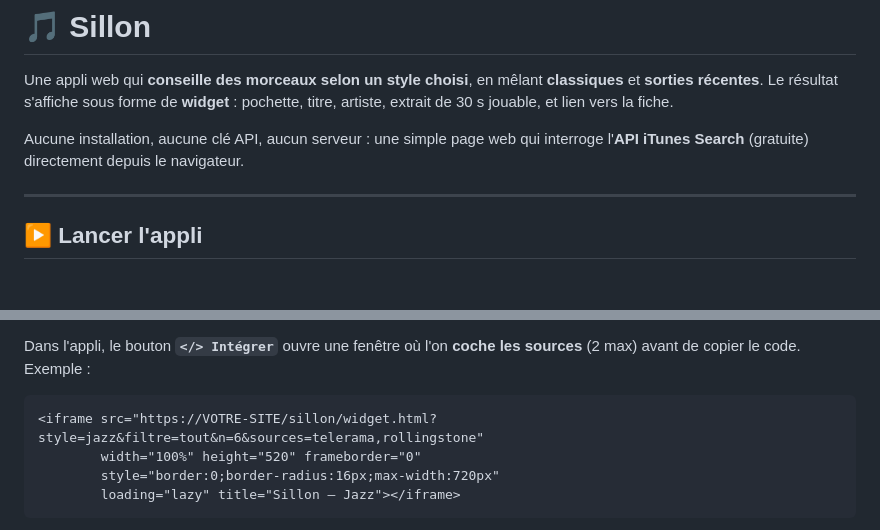
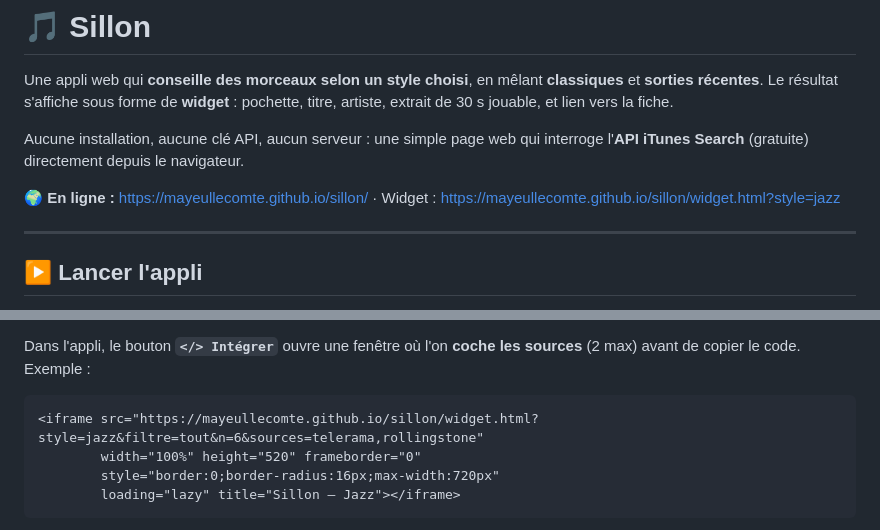
Before and after one commit to MayeulLecomte/sillon, a Markdown page: README.md, 2 parts joined by grey strips. Drawn GitHub-style; blank space fills up the shorter version.

Commit message:
docs: URL GitHub Pages réelle dans le README

````diff
--- a/README.md
+++ b/README.md
@@ -6,6 +6,9 @@ Une appli web qui **conseille des morceaux selon un style choisi**, en mêlant
 
 Aucune installation, aucune clé API, aucun serveur : une simple page web qui
 interroge l'**API iTunes Search** (gratuite) directement depuis le navigateur.
+
+🌍 **En ligne :** https://mayeullecomte.github.io/sillon/
+· Widget : https://mayeullecomte.github.io/sillon/widget.html?style=jazz
 
 ---
 
@@ -53,7 +56,7 @@ Dans l'appli, le bouton **`</> Intégrer`** ouvre une fenêtre où l'on **coche
 sources** (2 max) avant de copier le code. Exemple :
 
 ```html
-<iframe src="https://VOTRE-SITE/sillon/widget.html?style=jazz&filtre=tout&n=6&sources=telerama,rollingstone"
+<iframe src="https://mayeullecomte.github.io/sillon/widget.html?style=jazz&filtre=tout&n=6&sources=telerama,rollingstone"
         width="100%" height="520" frameborder="0"
         style="border:0;border-radius:16px;max-width:720px"
         loading="lazy" title="Sillon — Jazz"></iframe>
````
